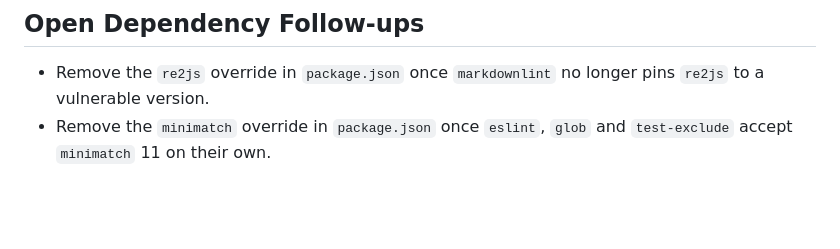
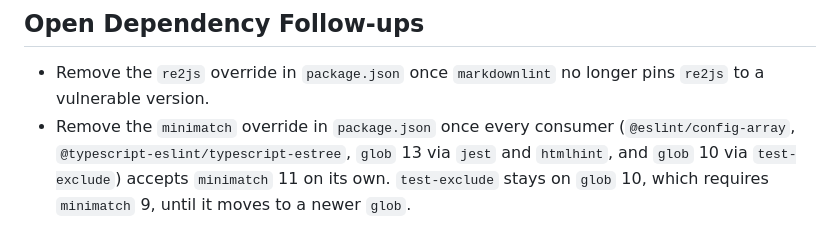
Before and after one commit to ravidorr/cnc-red-alert-soundboard, a Markdown page: TODO.md, the part around the change. Drawn GitHub-style; blank space fills up the shorter version.

```diff
--- a/TODO.md
+++ b/TODO.md
@@ -507,5 +507,8 @@ test('should handle sound hash', async () => {
 
 - Remove the `re2js` override in `package.json` once `markdownlint` no longer
   pins `re2js` to a vulnerable version.
-- Remove the `minimatch` override in `package.json` once `eslint`, `glob` and
-  `test-exclude` accept `minimatch` 11 on their own.
+- Remove the `minimatch` override in `package.json` once every consumer
+  (`@eslint/config-array`, `@typescript-eslint/typescript-estree`, `glob` 13 via
+  `jest` and `htmlhint`, and `glob` 10 via `test-exclude`) accepts `minimatch`
+  11 on its own. `test-exclude` stays on `glob` 10, which requires
+  `minimatch` 9, until it moves to a newer `glob`.
```
Also changed, not shown: CHANGELOG.md (+7 -3 lines).
